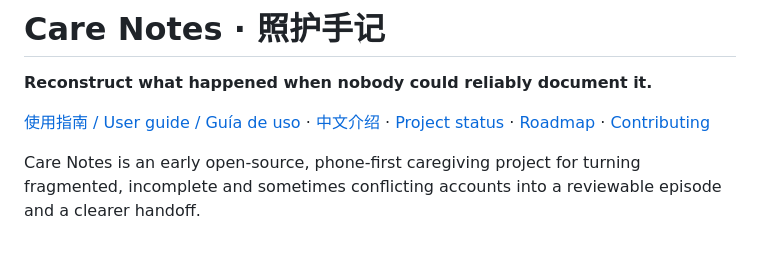
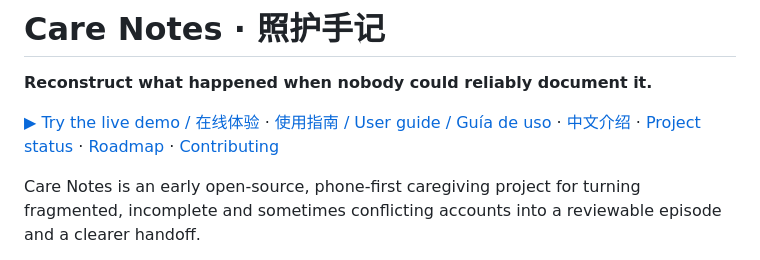
Before and after one commit to Neil-Moonvale/care-notes, a Markdown page: README.md, the part around the change. Drawn GitHub-style.

Commit message:
docs: add live demo link to README

```diff
--- a/README.md
+++ b/README.md
@@ -2,7 +2,7 @@
 
 **Reconstruct what happened when nobody could reliably document it.**
 
-[使用指南 / User guide / Guía de uso](docs/USER_GUIDE.md) · [中文介绍](docs/README.zh-CN.md) · [Project status](docs/PROJECT_STATE.md) · [Roadmap](docs/ROADMAP.md) · [Contributing](CONTRIBUTING.md)
+[▶ Try the live demo / 在线体验](https://neil-moonvale.github.io/care-notes/) · [使用指南 / User guide / Guía de uso](docs/USER_GUIDE.md) · [中文介绍](docs/README.zh-CN.md) · [Project status](docs/PROJECT_STATE.md) · [Roadmap](docs/ROADMAP.md) · [Contributing](CONTRIBUTING.md)
 
 Care Notes is an early open-source, phone-first caregiving project for turning fragmented, incomplete and sometimes conflicting accounts into a reviewable episode and a clearer handoff.
 
```
